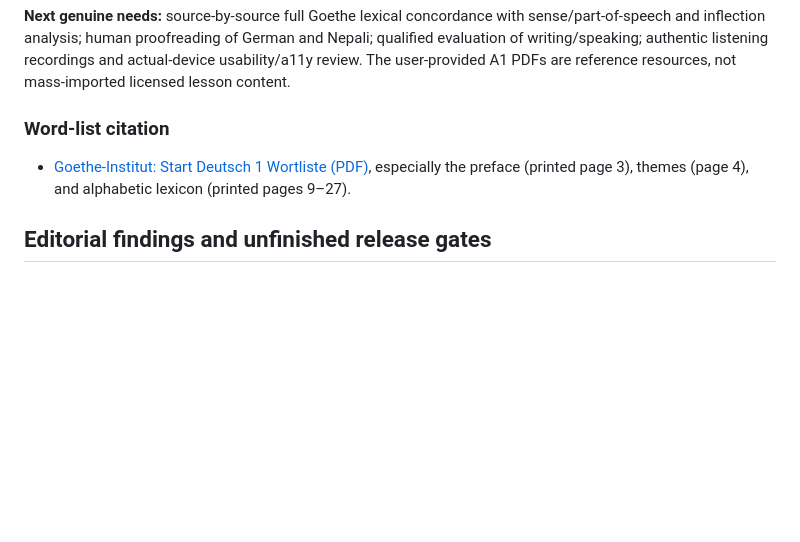
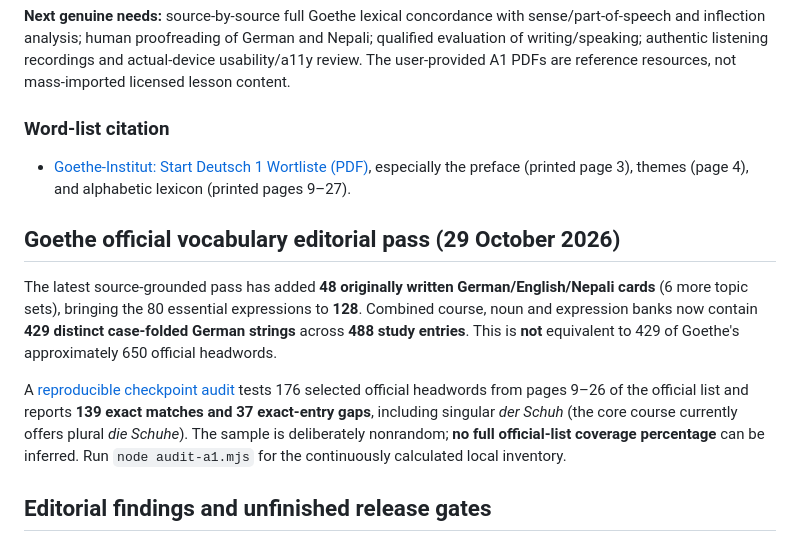
Before and after one commit to Bivekumarsah/german-daily-companion, a Markdown page: docs/a1-exam-coverage-register.md, the part around the change. Drawn GitHub-style; blank space fills up the shorter version.

Commit message:
Update A1 coverage register for 429 distinct entries and the 176-item Goethe sample audit

```diff
--- a/docs/a1-exam-coverage-register.md
+++ b/docs/a1-exam-coverage-register.md
@@ -46,6 +46,12 @@ The official adult *Start Deutsch 1* booklet (Goethe-Institut, **29-page word-li
 ### Word-list citation
 - [Goethe-Institut: Start Deutsch 1 Wortliste (PDF)](https://www.goethe.de/pro/relaunch/prf/en/A1_SD1_Wortliste_02.pdf), especially the preface (printed page 3), themes (page 4), and alphabetic lexicon (printed pages 9–27).
 
+## Goethe official vocabulary editorial pass (29 October 2026)
+
+The latest source-grounded pass has added **48 originally written German/English/Nepali cards** (6 more topic sets), bringing the 80 essential expressions to **128**. Combined course, noun and expression banks now contain **429 distinct case-folded German strings** across **488 study entries**. This is **not** equivalent to 429 of Goethe's approximately 650 official headwords.
+
+A [reproducible checkpoint audit](a1-vocabulary-accuracy-audit.md) tests 176 selected official headwords from pages 9–26 of the official list and reports **139 exact matches and 37 exact-entry gaps**, including singular *der Schuh* (the core course currently offers plural *die Schuhe*). The sample is deliberately nonrandom; **no full official-list coverage percentage** can be inferred. Run `node audit-a1.mjs` for the continuously calculated local inventory.
+
 ## Editorial findings and unfinished release gates
 1. **Official word-list gap audit is outstanding.** The original 244 and the supplementary 100 entries were not mechanically/linguistically matched to every official Goethe A1 word-list headword; spellings, word senses, plural forms, article distribution and coverage should be verified by a German-speaking editor.
 2. **Pronunciation audit is outstanding** for all 36 lessons, 100 supplementary words and 12 curated pronunciation tutorials. English-sound/Devanagari hints remain approximate, especially ich /ç/, ö and ü.
```
